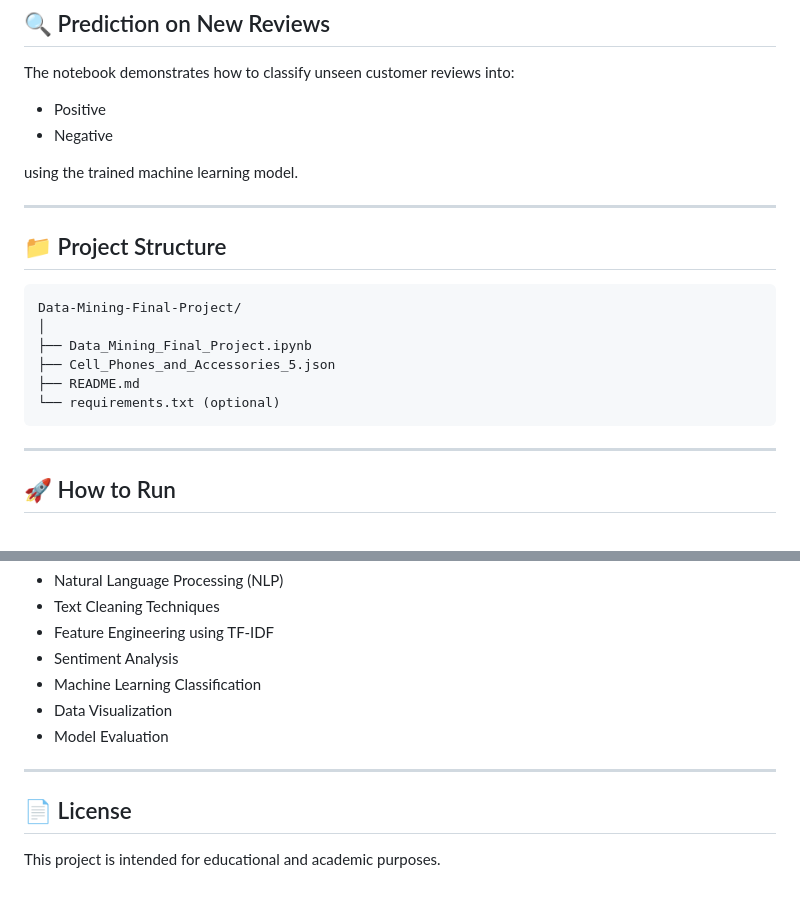
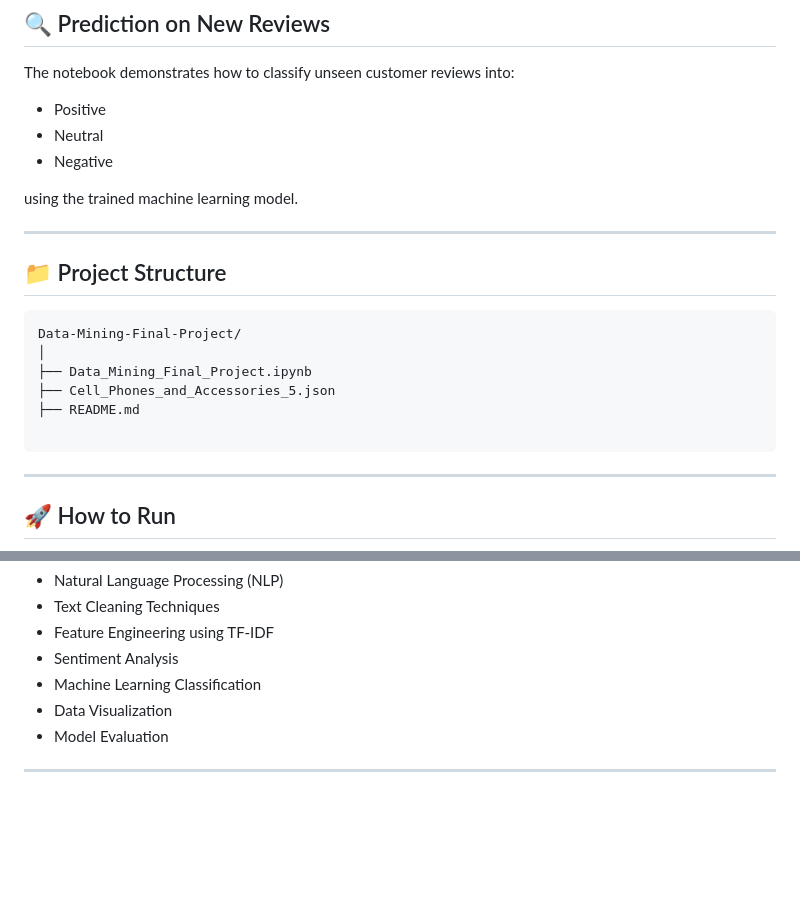
Before and after one commit to Arathi-OTU/Data_Mining_Final_Project_Group7, a Markdown page: README.md, 2 parts joined by grey strips. GitHub-like rendering; blank space fills up the shorter version.

````diff
--- a/README.md
+++ b/README.md
@@ -146,6 +145,7 @@ The models are evaluated using standard classification metrics such as:
 The notebook demonstrates how to classify unseen customer reviews into:
 
 - Positive
+- Neutral
 - Negative
 
 using the trained machine learning model.
@@ -160,7 +160,7 @@ Data-Mining-Final-Project/
 ├── Data_Mining_Final_Project.ipynb
 ├── Cell_Phones_and_Accessories_5.json
 ├── README.md
-└── requirements.txt (optional)
+
 ```
 
 ---
@@ -218,7 +218,3 @@ Sentiment Prediction
 - Model Evaluation
 
 ---
-
-## 📄 License
-
-This project is intended for educational and academic purposes.
````
Also changed, not shown: other parts of README.md (+3 -4 lines).
